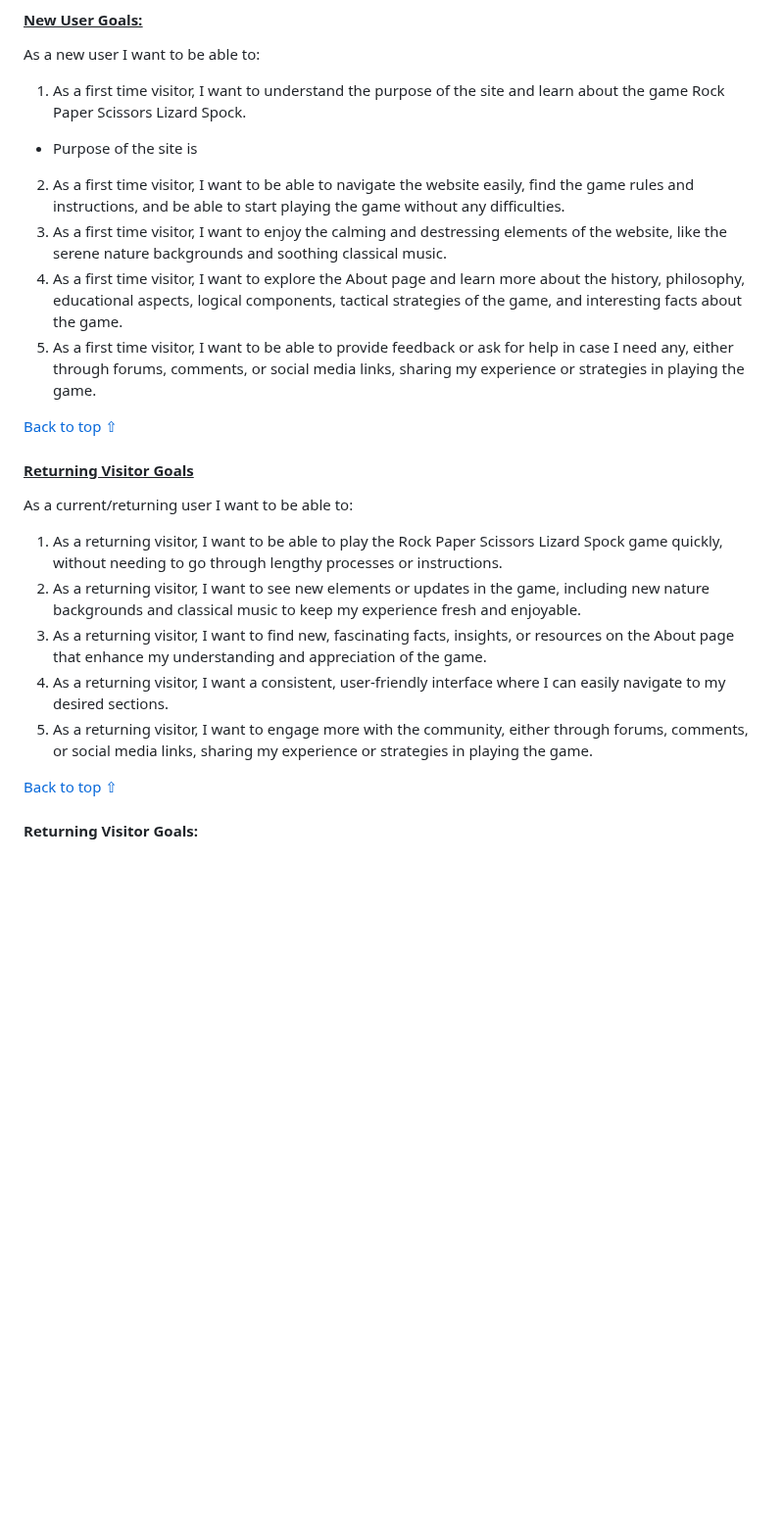
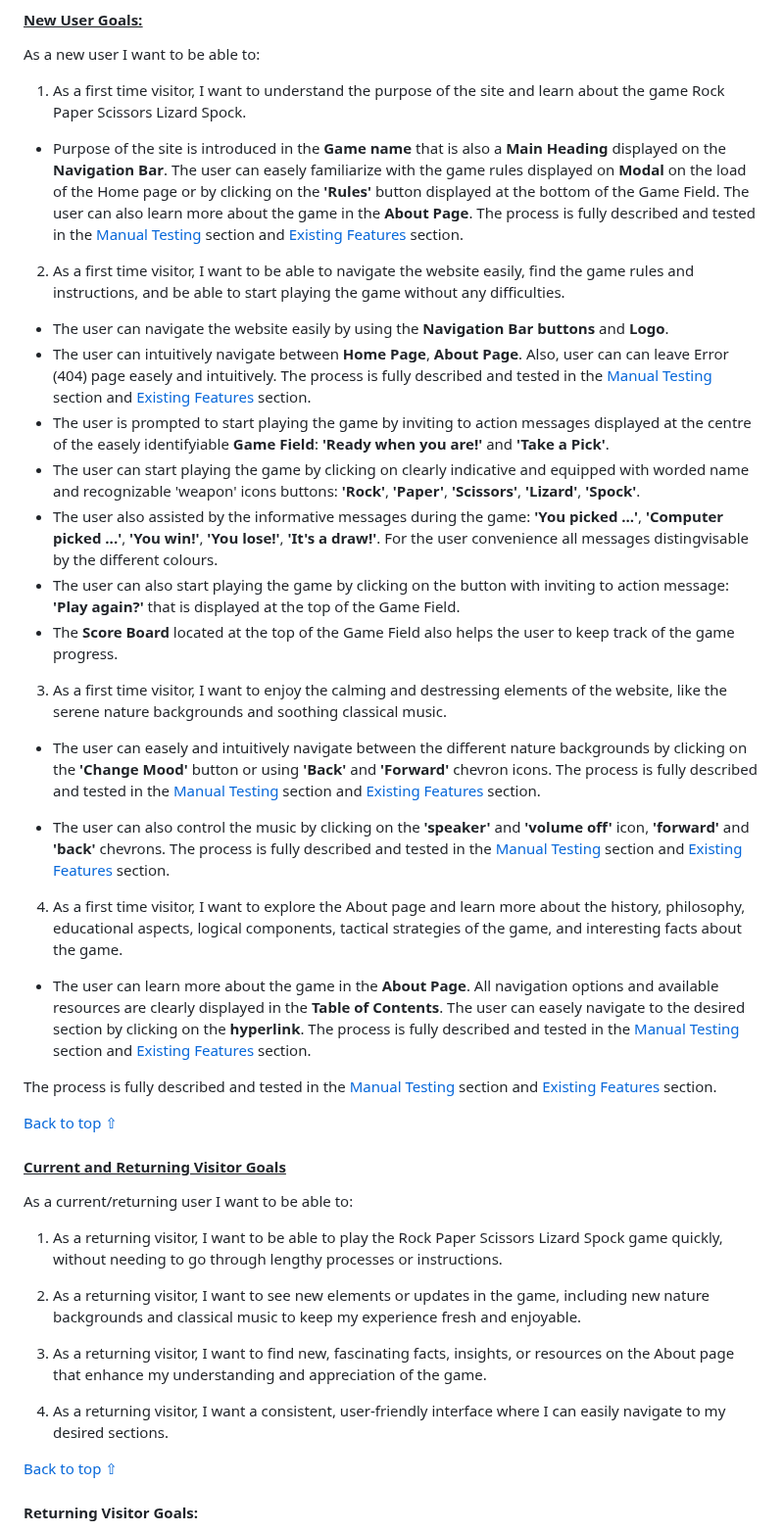
Before and after one commit to vica781/Rock_Paper_Scissors_Lizard_Spock_PP2, a Markdown page: TESTING.md, the part around one of its changes. Shown at 98% size. GitHub-like rendering; blank space fills up the shorter version.

Commit message:
Add testing of New User Goals to TESTING.md

```diff
--- a/TESTING.md
+++ b/TESTING.md
@@ -29,23 +29,54 @@ As a new user I want to be able to:
 
 1. As a first time visitor, I want to understand the purpose of the site and learn about the game Rock Paper Scissors Lizard Spock.
 
-- Purpose of the site is
+- Purpose of the site is introduced in the **Game name** that is also a **Main Heading** displayed on the **Navigation Bar**. The user can easely familiarize with the game rules displayed on **Modal** on the load of the Home page or by clicking on the **'Rules'** button displayed at the bottom of the Game Field. The user can also learn more about the game in the **About Page**. The process is fully described and tested in the [Manual Testing](#manual-testing) section and [Existing Features](/README.md) section.
 
 2. As a first time visitor, I want to be able to navigate the website easily, find the game rules and instructions, and be able to start playing the game without any difficulties.
+
+  - The user can navigate the website easily by using the **Navigation Bar buttons** and **Logo**.
+  - The user can intuitively navigate between **Home Page**, **About Page**. Also, user can can leave Error (404) page easely and intuitively. The process is fully described and tested in the [Manual Testing](#manual-testing) section and [Existing Features](/README.md) section.
+  - The user is prompted to start playing the game by inviting to action messages displayed at the centre of the easely identifyiable **Game Field**: **'Ready when you are!'** and **'Take a Pick'**.
+  - The  user can start playing the game by clicking on clearly indicative and equipped with worded name and recognizable 'weapon' icons buttons: **'Rock'**, **'Paper'**, **'Scissors'**, **'Lizard'**, **'Spock'**.
+  - The user also assisted by the informative messages during the game: **'You picked ...'**, **'Computer picked ...'**, **'You win!'**, **'You lose!'**, **'It's a draw!'**. For the user
+   convenience all messages distingvisable by the different colours.
+  - The user can also start playing the game by clicking on the button with inviting to action message: **'Play again?'** that is displayed at the top of the Game Field.
+  - The **Score Board** located at the top of the Game Field also helps the user to keep track of the game progress.
+
 3. As a first time visitor, I want to enjoy the calming and destressing elements of the website, like the serene nature backgrounds and soothing classical music.
+
+  - The user can easely and intuitively navigate between the different nature backgrounds by clicking on the **'Change Mood'** button or using **'Back'** and **'Forward'** chevron icons. The process is fully described and tested in the [Manual Testing](#manual-testing) section and [Existing Features](/README.md) section.
+
+  - The user can also control the music by clicking on the **'speaker'** and **'volume off'** icon, **'forward'** and **'back'** chevrons. The process is fully described and tested in the [Manual Testing](#manual-testing) section and [Existing Features](/README.md) section.
+
 4. As a first time visitor, I want to explore the About page and learn more about the history, philosophy, educational aspects, logical components, tactical strategies of the game, and interesting facts about the game.
-5. As a first time visitor, I want to be able to provide feedback or ask for help in case I need any, either through forums, comments, or social media links, sharing my experience or strategies in playing the game.
+
+- The user can learn more about the game in the **About Page**. All  navigation options and available resources are clearly displayed in the **Table of Contents**. The user can easely navigate to the desired section by clicking on the **hyperlink**. The process is fully described and tested in the [Manual Testing](#manual-testing) section and [Existing Features](/README.md) section.
+
+The process is fully described and tested in the [Manual Testing](#manual-testing) section and [Existing Features](/README.md) section.
+
+
 
 [Back to top ⇧](#table-of-contents)
 
-#### <ins>Returning Visitor Goals<ins>
+#### <ins>Current and Returning Visitor Goals<ins>
 
    As a current/returning user I want to be able to:
+
 1. As a returning visitor, I want to be able to play the Rock Paper Scissors Lizard Spock game quickly, without needing to go through lengthy processes or instructions.
+
+
+
 2. As a returning visitor, I want to see new elements or updates in the game, including new nature backgrounds and classical music to keep my experience fresh and enjoyable.
+
+
+
 3. As a returning visitor, I want to find new, fascinating facts, insights, or resources on the About page that enhance my understanding and appreciation of the game.
+
+
+
 4. As a returning visitor, I want a consistent, user-friendly interface where I can easily navigate to my desired sections.
-5. As a returning visitor, I want to engage more with the community, either through forums, comments, or social media links, sharing my experience or strategies in playing the game.
+
+
 
 [Back to top ⇧](#table-of-contents)
 
```
Also changed, not shown: other parts of TESTING.md (+8 -8 lines).
